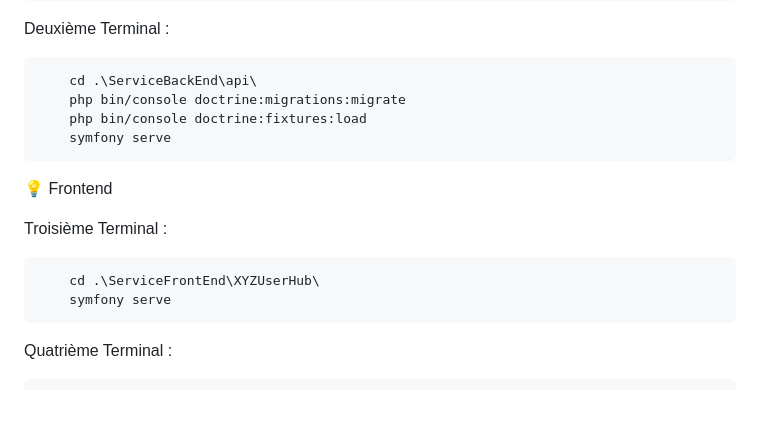
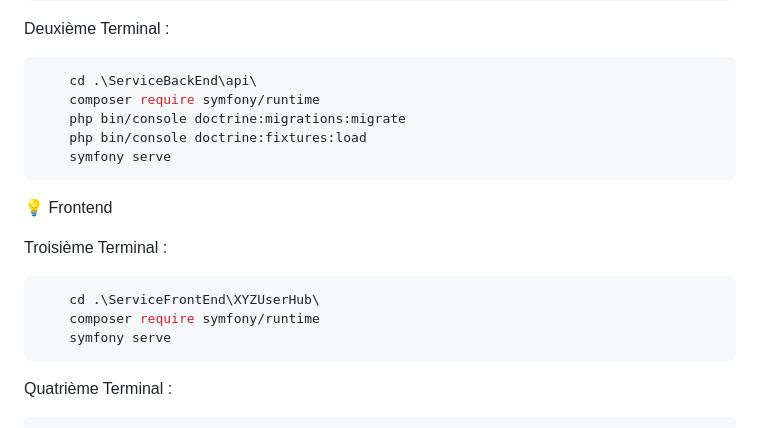
Before and after one commit to Maxime-Godefroy/XYZHotel, a Markdown page: README.md, the part around the change. Rendered like a GitHub page; blank space fills up the shorter version.

````diff
--- a/README.md
+++ b/README.md
@@ -14,6 +14,7 @@ Deuxième Terminal :
 
 ```bash
     cd .\ServiceBackEnd\api\
+    composer require symfony/runtime
     php bin/console doctrine:migrations:migrate
     php bin/console doctrine:fixtures:load
     symfony serve
@@ -25,6 +26,7 @@ Troisième Terminal :
 
 ```bash
     cd .\ServiceFrontEnd\XYZUserHub\
+    composer require symfony/runtime
     symfony serve
 ```
 
````
